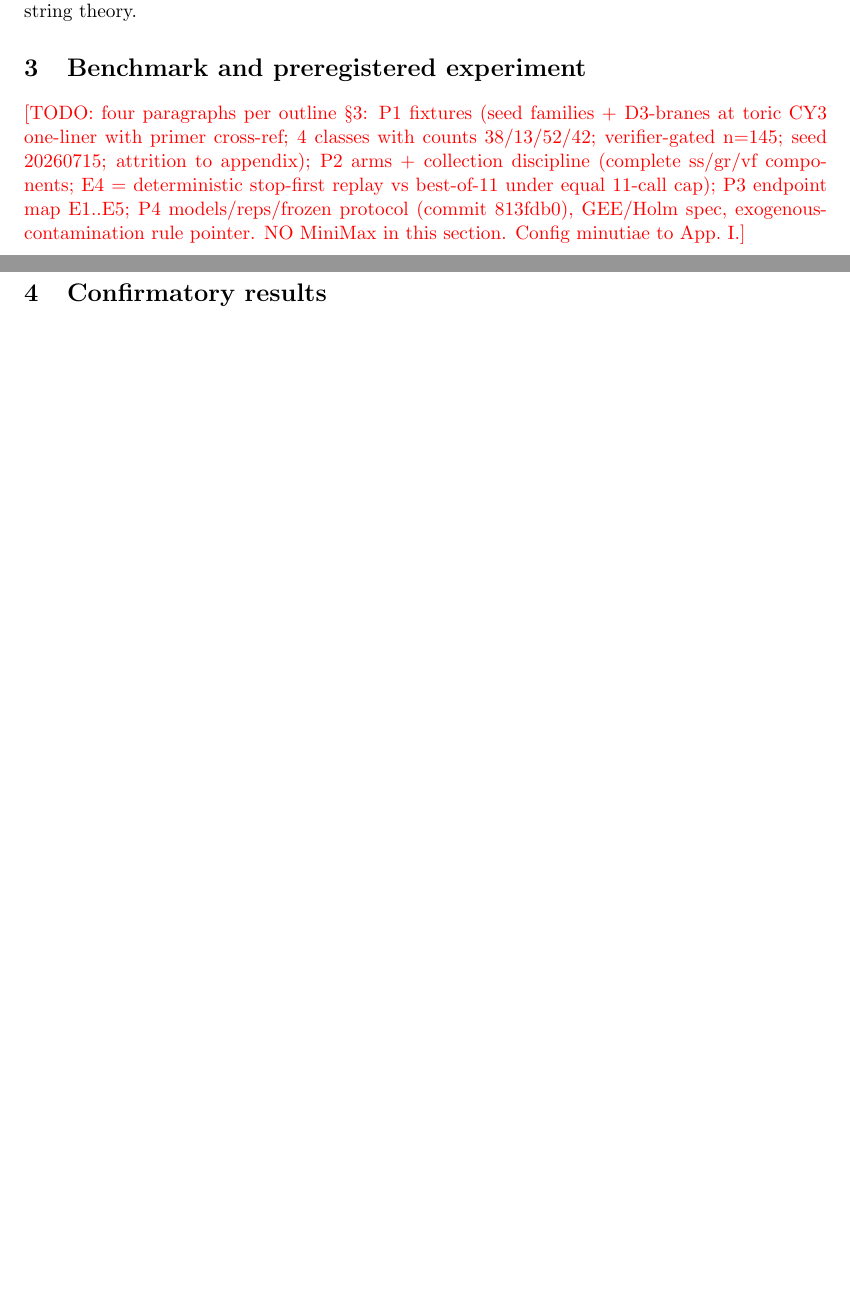
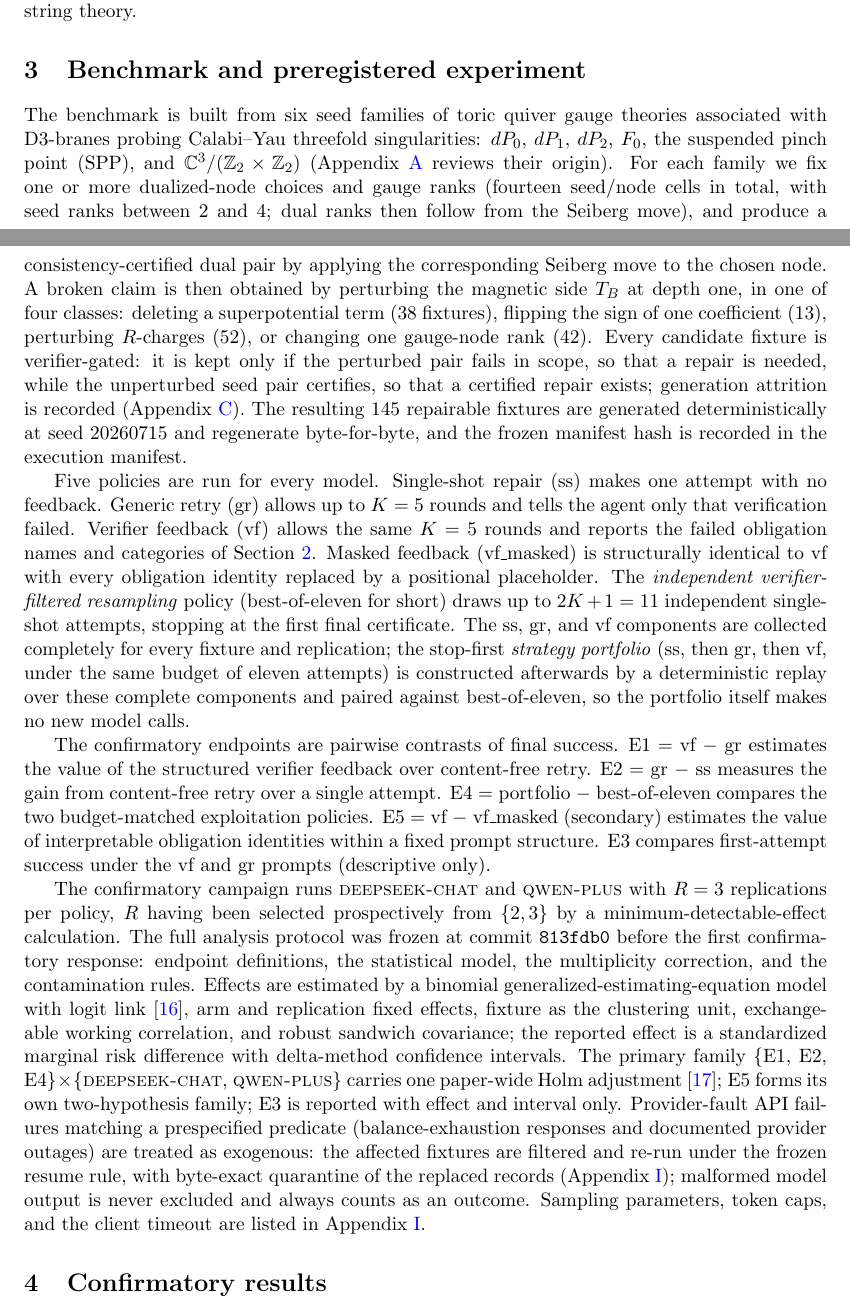
Before and after one commit to xingyang-yu/QFTCert, a LaTeX paper (paper/main.tex): two parts of pages 4 and 5 of 8 before the commit and two parts of pages 4 and 5 of 9 after it, joined at a grey line, cut so that both start at the same text, the shorter picture padded with empty space. Compiled offline with pdfLaTeX.

Commit message:
paper: section 3 (benchmark + preregistered experiment), review-hardened
Machine review round 1: 3 blockers (E3 excluded from final-success
umbrella; E2 no longer claims to isolate iteration; exogenous rule
narrowed to the frozen provider-fault predicate with malformed-output
non-exclusion) + 3 flags (seed ranks, up-to-eleven + fixed policy name,
estimates-the-value-of language) all folded; re-verify CLEAN-FOR-AUTHOR.
Review independently re-ran all 159 fixture verdicts (0 mismatches) and
reproduced the R=3 MDE table. Adds Liang-Zeger and Holm citations.

Co-Authored-By: Claude Opus 4.8 <noreply@anthropic.com>

```diff
--- a/paper/main.tex
+++ b/paper/main.tex
@@ -304,14 +304,77 @@ theory.
 
 \section{Benchmark and preregistered experiment}
 \label{sec:design}
-\todo{four paragraphs per outline \S3: P1 fixtures (seed families +
-D3-branes at toric CY3 one-liner with primer cross-ref; 4 classes with
-counts 38/13/52/42; verifier-gated n=145; seed 20260715; attrition to
-appendix); P2 arms + collection discipline (complete ss/gr/vf components;
-E4 = deterministic stop-first replay vs best-of-11 under equal 11-call
-cap); P3 endpoint map E1..E5; P4 models/reps/frozen protocol
-(commit 813fdb0), GEE/Holm spec, exogenous-contamination rule pointer.
-NO MiniMax in this section. Config minutiae to App.~I.}
+
+The benchmark is built from six seed families of toric quiver gauge
+theories associated with D3-branes probing Calabi--Yau threefold
+singularities: $dP_0$, $dP_1$, $dP_2$, $F_0$, the suspended pinch point
+(SPP), and $\mathbb{C}^3/(\mathbb{Z}_2\times\mathbb{Z}_2)$
+(Appendix~\ref{app:primer} reviews their origin). For each family we
+fix one or more dualized-node choices and gauge ranks (fourteen
+seed/node cells in total, with seed ranks between $2$ and $4$; dual
+ranks then follow from the Seiberg move), and produce
+a consistency-certified dual pair by applying the corresponding Seiberg
+move to the chosen node. A broken claim is then obtained by perturbing
+the magnetic side $T_B$ at depth one, in one of four classes: deleting
+a superpotential term (38 fixtures), flipping the sign of one
+coefficient (13), perturbing $R$-charges (52), or changing one
+gauge-node rank (42). Every candidate fixture is verifier-gated: it is
+kept only if the perturbed pair fails in scope, so that a repair is
+needed, while the unperturbed seed pair certifies, so that a certified
+repair exists; generation attrition is recorded
+(Appendix~\ref{app:benchmark}). The resulting 145 repairable fixtures
+are generated deterministically at seed 20260715 and regenerate
+byte-for-byte, and the frozen manifest hash is recorded in the
+execution manifest.
+
+Five policies are run for every model. Single-shot repair (ss) makes
+one attempt with no feedback. Generic retry (gr) allows up to $K=5$
+rounds and tells the agent only that verification failed. Verifier
+feedback (vf) allows the same $K=5$ rounds and reports the failed
+obligation names and categories of Section~\ref{sec:system}. Masked
+feedback (vf\_masked) is structurally identical to vf with every
+obligation identity replaced by a positional placeholder. The
+\emph{independent verifier-filtered resampling} policy (best-of-eleven
+for short) draws up to $2K+1=11$ independent single-shot attempts,
+stopping at the first final certificate. The ss, gr, and vf components are
+collected completely for every fixture and replication; the stop-first
+\emph{strategy portfolio} (ss, then gr, then vf, under the same budget
+of eleven attempts) is constructed afterwards by a deterministic replay
+over these complete components and paired against best-of-eleven, so
+the portfolio itself makes no new model calls.
+
+The confirmatory endpoints are pairwise contrasts of final success.
+E1 $=$ vf $-$ gr estimates the value of the structured verifier
+feedback over content-free retry. E2 $=$ gr $-$ ss measures the gain
+from content-free retry over a single attempt. E4 $=$ portfolio $-$
+best-of-eleven compares the two budget-matched exploitation policies.
+E5 $=$ vf $-$ vf\_masked (secondary) estimates the value of
+interpretable obligation identities within a fixed prompt structure.
+E3 compares first-attempt success under the vf and gr prompts
+(descriptive only).
+
+The confirmatory campaign runs \dscode{} and \qwcode{} with $R=3$
+replications per policy, $R$ having been selected prospectively from
+$\{2,3\}$ by a minimum-detectable-effect calculation. The full analysis
+protocol was frozen at commit \texttt{813fdb0} before the first
+confirmatory response: endpoint definitions, the statistical model, the
+multiplicity correction, and the contamination rules. Effects are
+estimated by a binomial generalized-estimating-equation model with
+logit link \cite{Liang:1986gee}, arm and replication fixed effects,
+fixture as the clustering unit, exchangeable working correlation, and
+robust sandwich covariance; the reported effect is a standardized
+marginal risk difference with delta-method confidence intervals. The
+primary family $\{$E1, E2, E4$\}\times\{$\dscode{}, \qwcode{}$\}$
+carries one paper-wide Holm adjustment \cite{Holm:1979seq}; E5 forms
+its own two-hypothesis family; E3 is reported with effect and interval
+only. Provider-fault API failures matching a prespecified predicate
+(balance-exhaustion responses and documented provider outages) are
+treated as exogenous: the affected fixtures are filtered and re-run
+under the frozen resume rule, with byte-exact quarantine of the
+replaced records (Appendix~\ref{app:repro}); malformed model output is
+never excluded and always counts as an outcome. Sampling parameters,
+token caps, and the client timeout are listed in
+Appendix~\ref{app:repro}.
 
 \section{Confirmatory results}
 \label{sec:results}
```
Also changed, not shown: paper/refs.bib (+22 -0 lines).
